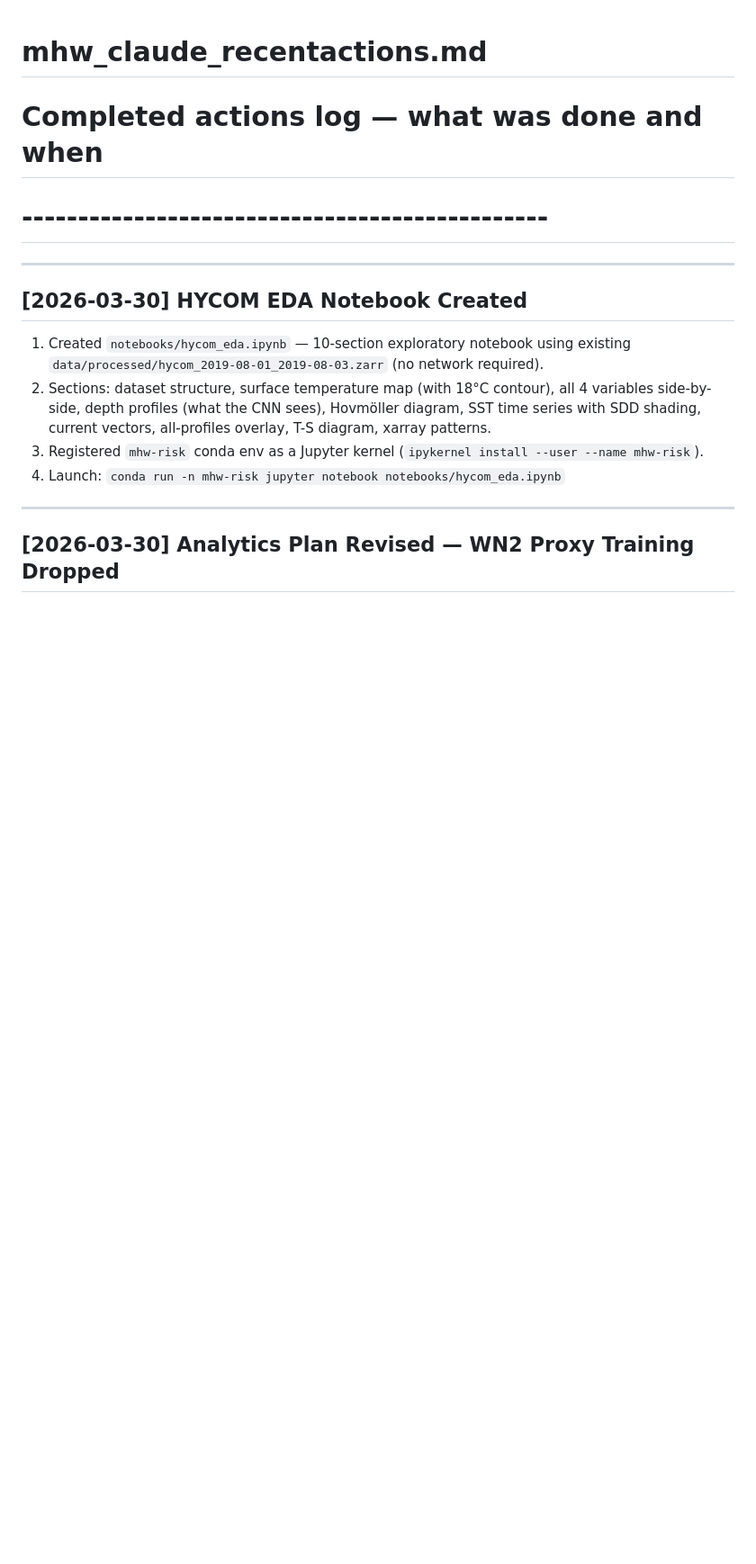
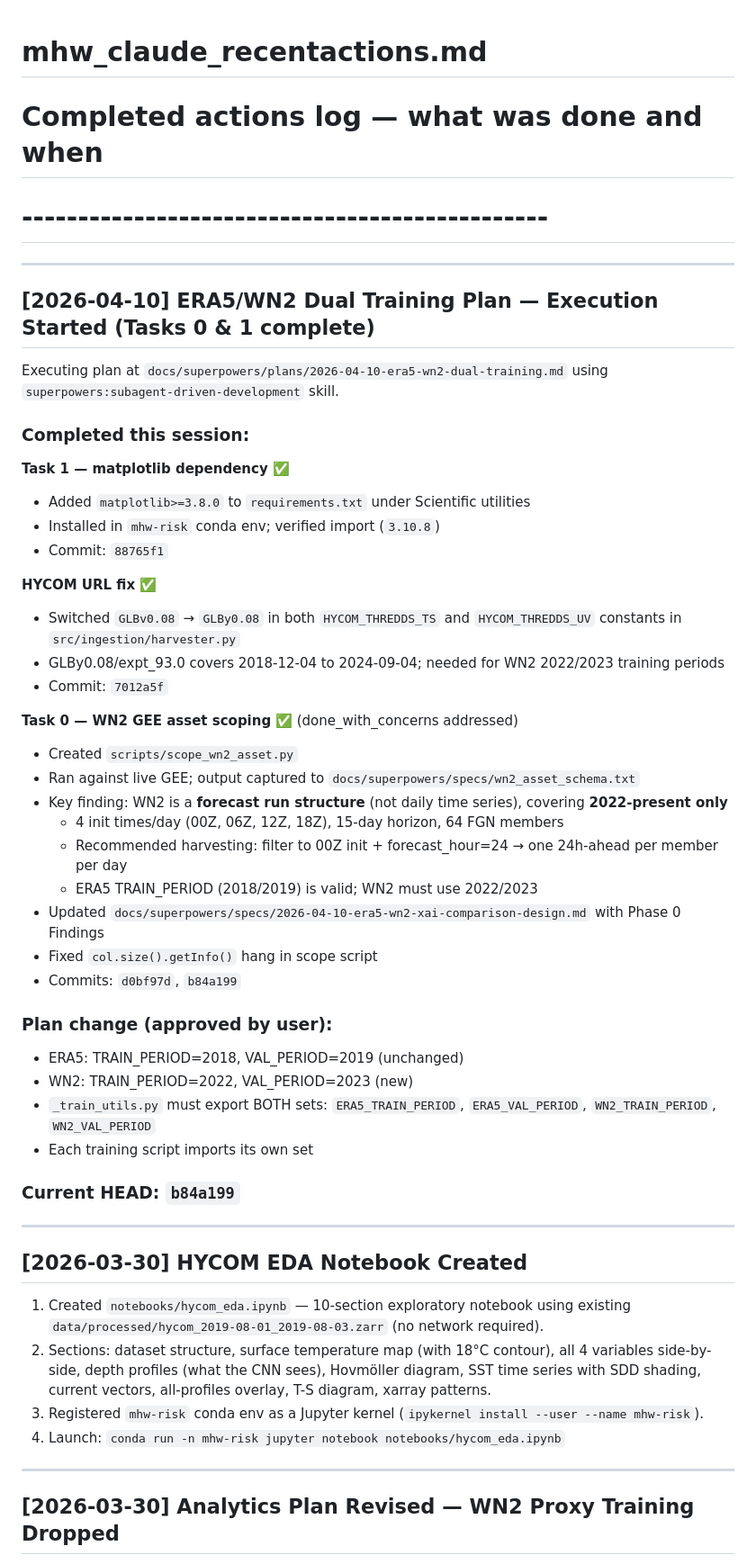
Before and after one commit to avik2007/mhw-risk-profiler, a Markdown page: mhw_claude_actions/mhw_claude_recentactions.md, the part around the change. Shown at 90% size. Rendered like a GitHub page; blank space fills up the shorter version.

Commit message:
chore: checkpoint — tasks 0+1 done, resumption instructions for tasks 2-7

```diff
--- a/mhw_claude_actions/mhw_claude_recentactions.md
+++ b/mhw_claude_actions/mhw_claude_recentactions.md
@@ -1,6 +1,44 @@
 # mhw_claude_recentactions.md
 # Completed actions log — what was done and when
 # -----------------------------------------------
+
+---
+
+## [2026-04-10] ERA5/WN2 Dual Training Plan — Execution Started (Tasks 0 & 1 complete)
+
+Executing plan at `docs/superpowers/plans/2026-04-10-era5-wn2-dual-training.md`
+using `superpowers:subagent-driven-development` skill.
+
+### Completed this session:
+
+**Task 1 — matplotlib dependency** ✅
+- Added `matplotlib>=3.8.0` to `requirements.txt` under Scientific utilities
+- Installed in `mhw-risk` conda env; verified import (`3.10.8`)
+- Commit: `88765f1`
+
+**HYCOM URL fix** ✅
+- Switched `GLBv0.08` → `GLBy0.08` in both `HYCOM_THREDDS_TS` and `HYCOM_THREDDS_UV` constants in `src/ingestion/harvester.py`
+- GLBy0.08/expt_93.0 covers 2018-12-04 to 2024-09-04; needed for WN2 2022/2023 training periods
+- Commit: `7012a5f`
+
+**Task 0 — WN2 GEE asset scoping** ✅ (done_with_concerns addressed)
+- Created `scripts/scope_wn2_asset.py`
+- Ran against live GEE; output captured to `docs/superpowers/specs/wn2_asset_schema.txt`
+- Key finding: WN2 is a **forecast run structure** (not daily time series), covering **2022-present only**
+  - 4 init times/day (00Z, 06Z, 12Z, 18Z), 15-day horizon, 64 FGN members
+  - Recommended harvesting: filter to 00Z init + forecast_hour=24 → one 24h-ahead per member per day
+  - ERA5 TRAIN_PERIOD (2018/2019) is valid; WN2 must use 2022/2023
+- Updated `docs/superpowers/specs/2026-04-10-era5-wn2-xai-comparison-design.md` with Phase 0 Findings
+- Fixed `col.size().getInfo()` hang in scope script
+- Commits: `d0bf97d`, `b84a199`
+
+### Plan change (approved by user):
+- ERA5: TRAIN_PERIOD=2018, VAL_PERIOD=2019 (unchanged)
+- WN2: TRAIN_PERIOD=2022, VAL_PERIOD=2023 (new)
+- `_train_utils.py` must export BOTH sets: `ERA5_TRAIN_PERIOD`, `ERA5_VAL_PERIOD`, `WN2_TRAIN_PERIOD`, `WN2_VAL_PERIOD`
+- Each training script imports its own set
+
+### Current HEAD: `b84a199`
 
 ---
 
```
Also changed, not shown: mhw_claude_actions/mhw_claude_todo.md (+61 -69 lines).
